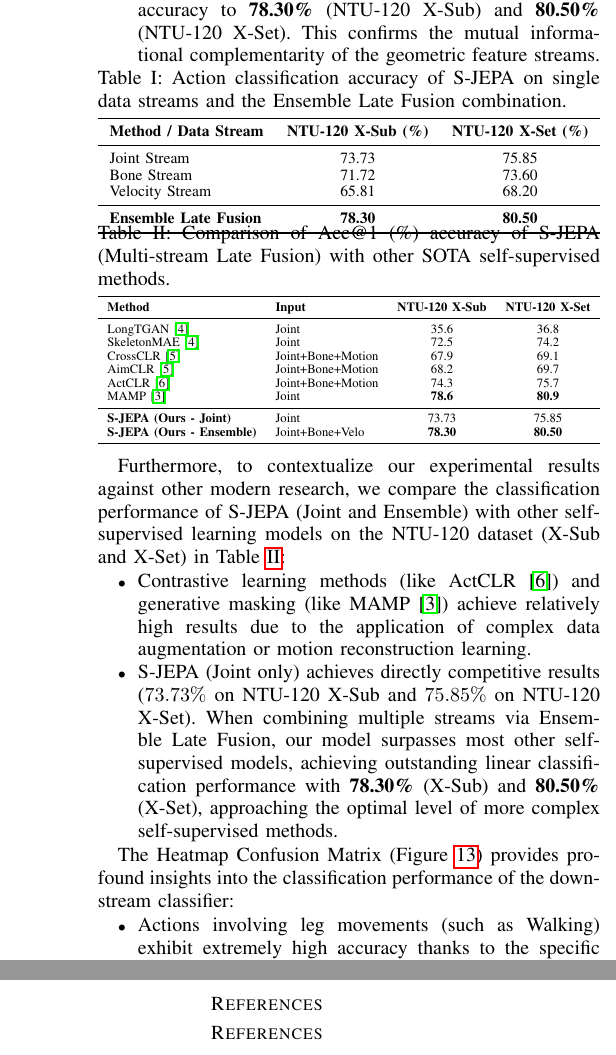
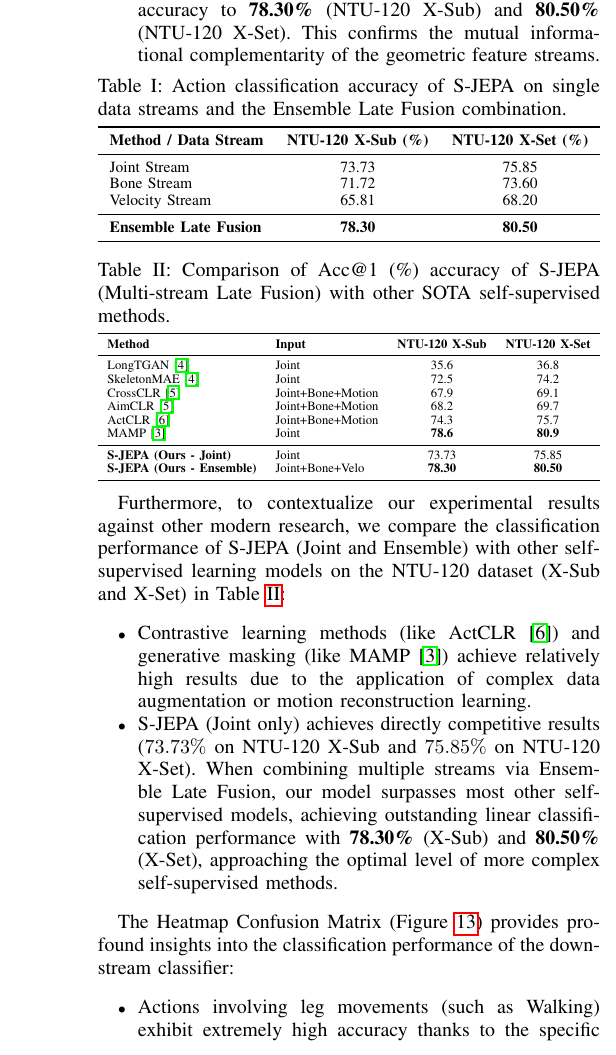
Before and after one commit to doduc12306/dav-project, a LaTeX paper (report_datavis.tex): two parts of the columns of page 6 of 6 before the commit and part of one column of page 6 of 6 after it, the two joined at a grey line, cut so that both start at the same text. Compiled offline with pdfLaTeX.

Commit message:
Fix table overlap and duplicate references header

```diff
--- a/report_datavis.tex
+++ b/report_datavis.tex
@@ -598,7 +598,6 @@ Empirical results are summarized in Table \ref{tab:results}:
 \end{itemize}
 
 \begin{table}[htbp]
-\begin{minipage}[t]{\columnwidth}
 \centering
 \caption{Action classification accuracy of S-JEPA on single data streams and the Ensemble Late Fusion combination.}
 \label{tab:results}
@@ -615,10 +614,9 @@ Velocity Stream & 65.81 & 68.20 \\
 \bottomrule
 \end{tabular}%
 }
-\end{minipage}
-\hfill
-\begin{minipage}[t]{\columnwidth}
-\centering
+
+\vspace{0.5cm}
+
 \caption{Comparison of Acc@1 (\%) accuracy of S-JEPA (Multi-stream Late Fusion) with other SOTA self-supervised methods.}
 \label{tab:sota_comparison}
 \resizebox{\linewidth}{!}{%
@@ -659,7 +656,6 @@ The Heatmap Confusion Matrix (Figure \ref{fig:confusion_matrix}) provides profou
 \section{Conclusion}
 This study has successfully deployed and experimentally validated the S-JEPA self-supervised learning system for the 3D skeleton-based action recognition task on NTU RGB+D 120, intricately linked with core knowledge in the data science pipeline. By synergizing skeleton kinematics analysis tools (EDA), statistical preprocessing and outlier removal methods, linear/non-linear feature correlation analysis (Pearson, Spearman, Chi-square), geometric feature extraction dimensionality reduction (PCA, Kernel PCA, ISOMAP, LDA), and model interpretability via XAI (SHAP, Attention, Gradient Saliency), we have perfected a comprehensive data analysis and visualization system, paving a highly promising direction for real-world human behavior surveillance applications.
 
-\section*{References}
 \begin{thebibliography}{00}
 \bibitem{b1} Shahroudy, A., Liu, J., Ng, T. T., \& Wang, G. (2016). Ntu rgb+ d: A large scale dataset for 3d human activity analysis. In \textit{Proceedings of the IEEE conference on computer vision and pattern recognition} (pp. 1010-1019).
 \bibitem{b2} Assran, M., Caron, M., Misra, I., Bojanowski, P., Joulin, A., Nicolas, M., ... \& LeCun, Y. (2023). Self-supervised learning from images with a joint-embedding predictive architecture. In \textit{Proceedings of the IEEE/CVF Conference on Computer Vision and Pattern Recognition} (pp. 15619-15629).
```
Also changed, not shown: report_datavis.tex (1 more changed lines).
